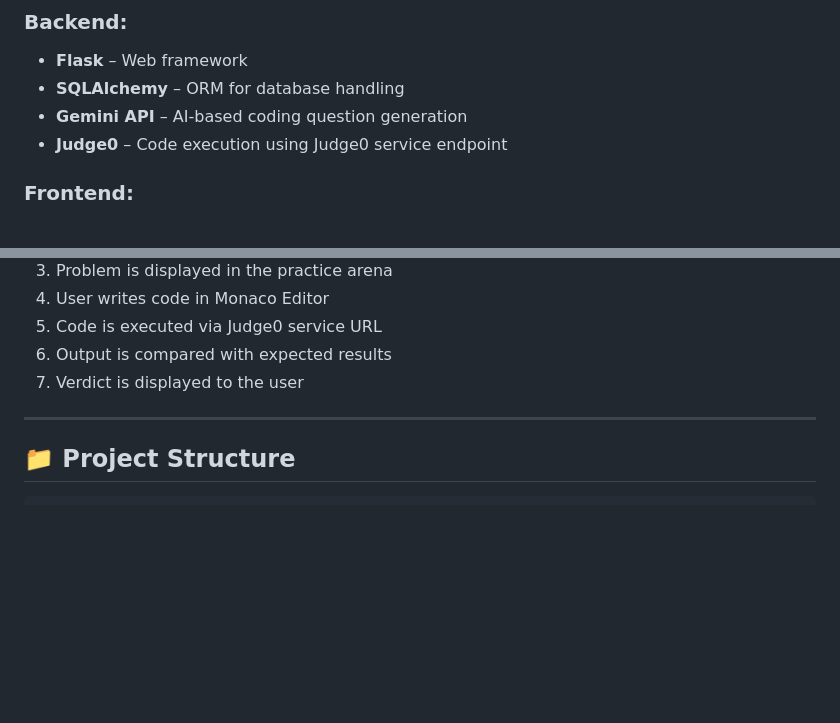
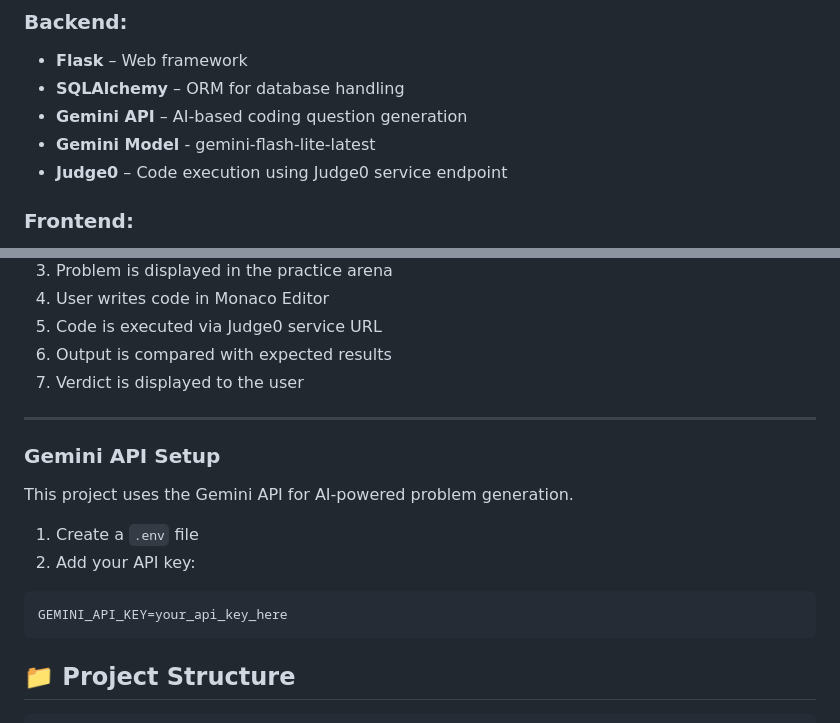
Before and after one commit to Manish-N-2006/AI-Practice-Areana-Coding-Questions-Generator, a Markdown page: README.md, 2 parts joined by grey strips. GitHub-like rendering; blank space fills up the shorter version.

````diff
--- a/README.md
+++ b/README.md
@@ -43,6 +43,7 @@
 - **Flask** – Web framework
 - **SQLAlchemy** – ORM for database handling
 - **Gemini API** – AI-based coding question generation
+- **Gemini Model** - gemini-flash-lite-latest
 - **Judge0** – Code execution using Judge0 service endpoint
 
 
@@ -66,6 +67,17 @@
 7. Verdict is displayed to the user
 
 ---
+
+### Gemini API Setup
+
+This project uses the Gemini API for AI-powered problem generation.
+
+1. Create a `.env` file
+2. Add your API key:
+
+```env
+GEMINI_API_KEY=your_api_key_here
+```
 
 ## 📁 Project Structure
 
````
